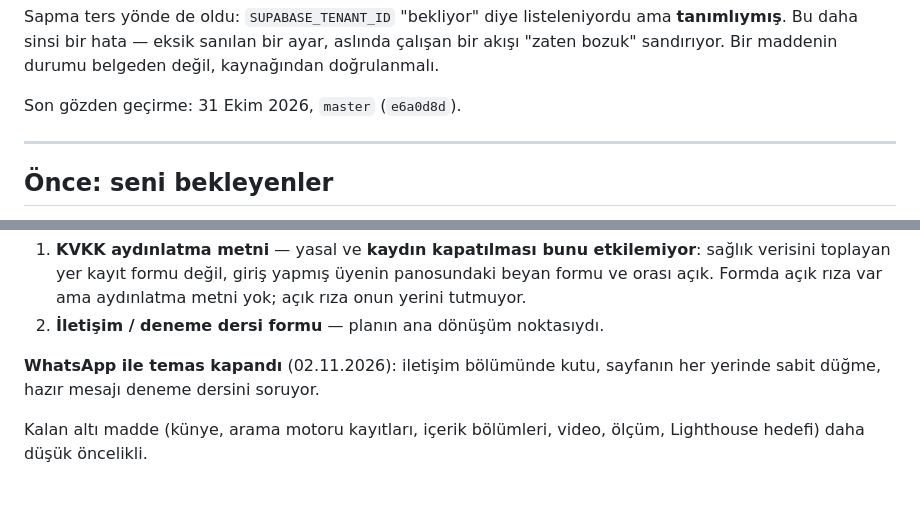
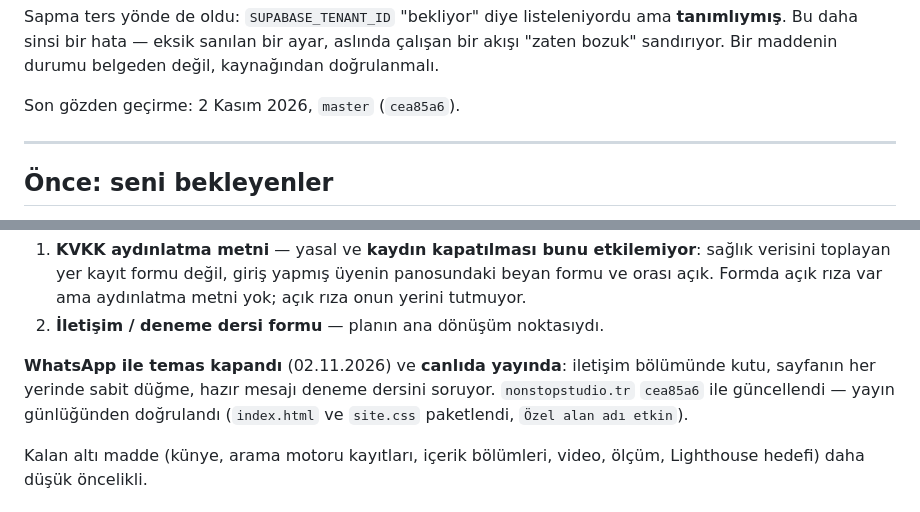
Before and after one commit to McKose/NonStopAndroidApk, a Markdown page: docs/kalan-isler.md, 2 parts joined by grey strips. Rendered like a GitHub page.

Commit message:
Belgeler: WhatsApp teması canlıda doğrulandı (#96)
PR #95 merge edildi ve `panel-yayin.yml` kendiliğinden çalıştı. Doğrulama
yayın günlüğünden yapıldı, çünkü bu oturumdan `nonstopstudio.tr` adresine
istek atılamıyor: alan adı ağ izin listesinde değil (proxy CONNECT 403).

Günlükten okunanlar: değişen iki dosya (`index.html`, `site.css`) pakete
girdi, dağıtım `pages_build_version: cea85a6` ile oluşturuldu ve son adım
`Beklenen alan adı : nonstopstudio.tr` / `Yayınlanan adres :
https://nonstopstudio.tr/` / `Özel alan adı etkin` yazdı.

Belgelerdeki gözden geçirme tarihleri de `cea85a6`ya çekildi. Bu depoda
belgenin kaynakla ayrışması defalarca yaşandığı için tarihin kendisi de
bilgi: hangi commit'e kadar doğrulandığını söylüyor.


Claude-Session: https://claude.ai/code/session_012mZyGY9UGNKkUcHWER6LXa

Co-authored-by: Claude <noreply@anthropic.com>

```diff
--- a/docs/kalan-isler.md
+++ b/docs/kalan-isler.md
@@ -15,7 +15,7 @@ ama **tanımlıymış**. Bu daha sinsi bir hata — eksik sanılan bir ayar, asl
 çalışan bir akışı "zaten bozuk" sandırıyor. Bir maddenin durumu belgeden
 değil, kaynağından doğrulanmalı.
 
-Son gözden geçirme: 31 Ekim 2026, `master` (`e6a0d8d`).
+Son gözden geçirme: 2 Kasım 2026, `master` (`cea85a6`).
 
 ---
 
@@ -70,8 +70,11 @@ Sekiz açık madde, öncelik sırasıyla `docs/site-plani-kalanlar.md` içinde.
    var ama aydınlatma metni yok; açık rıza onun yerini tutmuyor.
 2. **İletişim / deneme dersi formu** — planın ana dönüşüm noktasıydı.
 
-**WhatsApp ile temas kapandı** (02.11.2026): iletişim bölümünde kutu,
-sayfanın her yerinde sabit düğme, hazır mesajı deneme dersini soruyor.
+**WhatsApp ile temas kapandı** (02.11.2026) ve **canlıda yayında**:
+iletişim bölümünde kutu, sayfanın her yerinde sabit düğme, hazır mesajı
+deneme dersini soruyor. `nonstopstudio.tr` `cea85a6` ile güncellendi —
+yayın günlüğünden doğrulandı (`index.html` ve `site.css` paketlendi,
+`Özel alan adı etkin`).
 
 Kalan altı madde (künye, arama motoru kayıtları, içerik bölümleri, video,
 ölçüm, Lighthouse hedefi) daha düşük öncelikli.
```
Also changed, not shown: docs/site-plani-kalanlar.md (+6 -1 lines).
